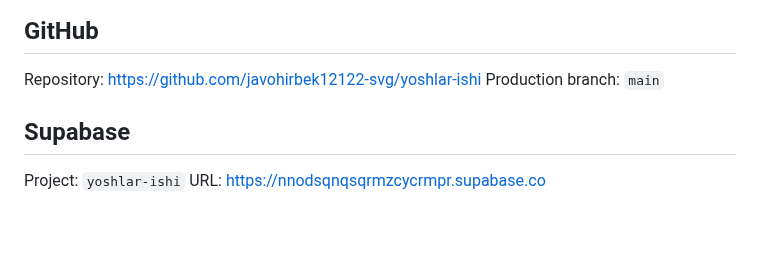
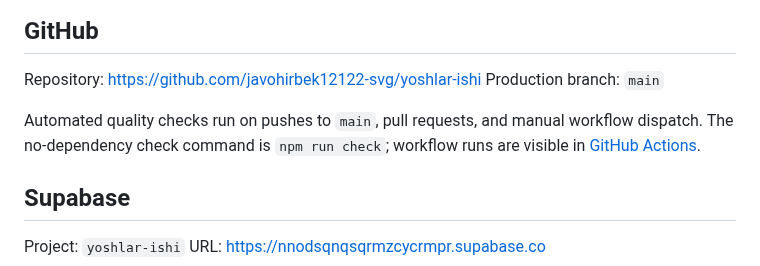
Before and after one commit to javohirbek12122-svg/yoshlar-ishi, a Markdown page: README.md, the part around the change. GitHub-like rendering; blank space fills up the shorter version.

Commit message:
Document automated quality checks

```diff
--- a/README.md
+++ b/README.md
@@ -44,6 +44,8 @@ Remove access by setting `active = false`. Do not add self-service admin claimin
 Repository: https://github.com/javohirbek12122-svg/yoshlar-ishi
 Production branch: `main`
 
+Automated quality checks run on pushes to `main`, pull requests, and manual workflow dispatch. The no-dependency check command is `npm run check`; workflow runs are visible in [GitHub Actions](https://github.com/javohirbek12122-svg/yoshlar-ishi/actions).
+
 ## Supabase
 Project: `yoshlar-ishi`
 URL: https://nnodsqnqsqrmzcycrmpr.supabase.co
```
